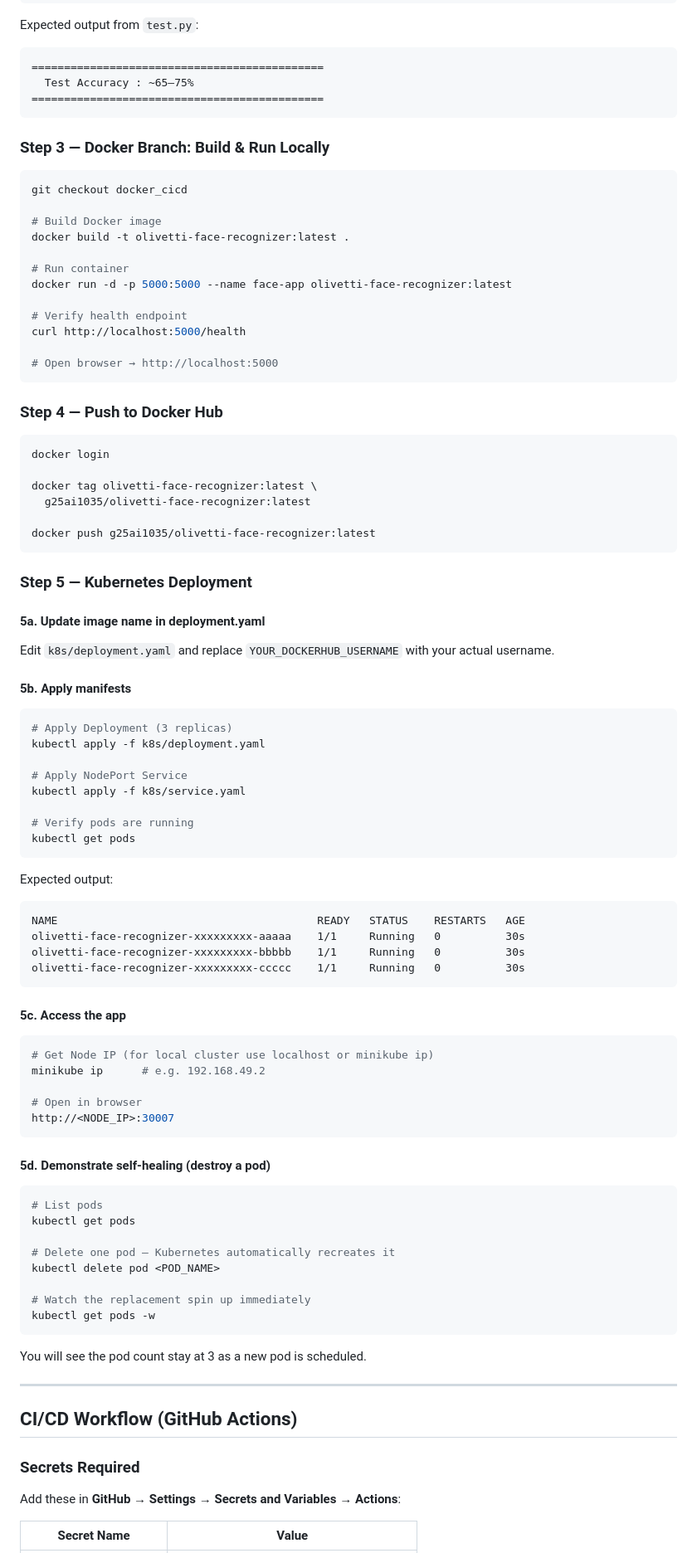
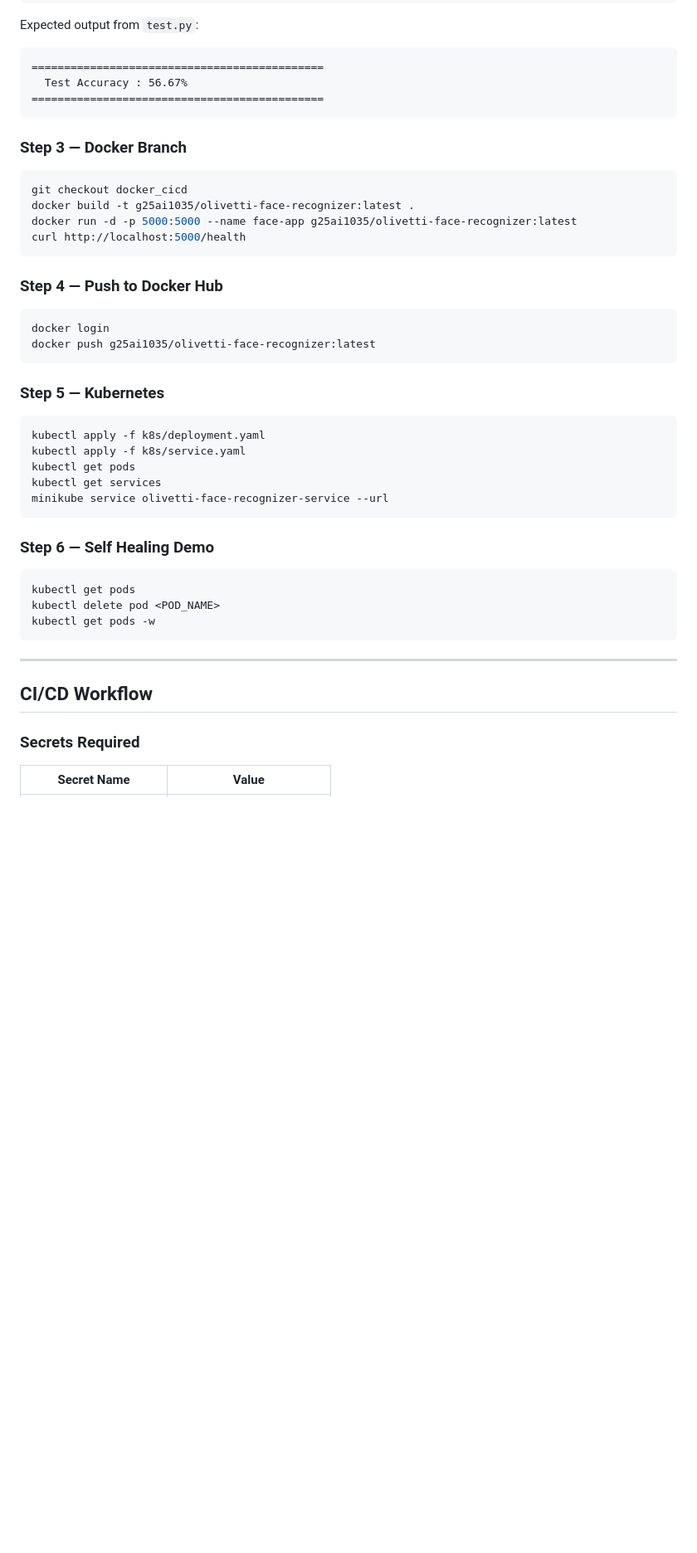
Before and after one commit to priyanships31/mlops-major-g25ai1035, a Markdown page: README.md, the part around one of its changes. Shown at 83% size. Drawn GitHub-style; blank space fills up the shorter version.

Commit message:
added accuracy in readme.md

````diff
--- a/README.md
+++ b/README.md
@@ -80,97 +80,44 @@ python test.py
 Expected output from `test.py`:
 ```
 =============================================
-  Test Accuracy : ~65–75%
+  Test Accuracy : 56.67%
 =============================================
 ```
 
-### Step 3 — Docker Branch: Build & Run Locally
-
+### Step 3 — Docker Branch
 ```bash
 git checkout docker_cicd
-
-# Build Docker image
-docker build -t olivetti-face-recognizer:latest .
-
-# Run container
-docker run -d -p 5000:5000 --name face-app olivetti-face-recognizer:latest
-
-# Verify health endpoint
+docker build -t g25ai1035/olivetti-face-recognizer:latest .
+docker run -d -p 5000:5000 --name face-app g25ai1035/olivetti-face-recognizer:latest
 curl http://localhost:5000/health
-
-# Open browser → http://localhost:5000
 ```
 
 ### Step 4 — Push to Docker Hub
-
 ```bash
 docker login
-
-docker tag olivetti-face-recognizer:latest \
-  g25ai1035/olivetti-face-recognizer:latest
-
 docker push g25ai1035/olivetti-face-recognizer:latest
 ```
 
-### Step 5 — Kubernetes Deployment
-
-#### 5a. Update image name in deployment.yaml
-
-Edit `k8s/deployment.yaml` and replace `YOUR_DOCKERHUB_USERNAME` with your actual username.
-
-#### 5b. Apply manifests
-
+### Step 5 — Kubernetes
 ```bash
-# Apply Deployment (3 replicas)
 kubectl apply -f k8s/deployment.yaml
-
-# Apply NodePort Service
 kubectl apply -f k8s/service.yaml
-
-# Verify pods are running
 kubectl get pods
+kubectl get services
+minikube service olivetti-face-recognizer-service --url
 ```
 
-Expected output:
-```
-NAME                                        READY   STATUS    RESTARTS   AGE
-olivetti-face-recognizer-xxxxxxxxx-aaaaa    1/1     Running   0          30s
-olivetti-face-recognizer-xxxxxxxxx-bbbbb    1/1     Running   0          30s
-olivetti-face-recognizer-xxxxxxxxx-ccccc    1/1     Running   0          30s
-```
-
-#### 5c. Access the app
-
+### Step 6 — Self Healing Demo
 ```bash
-# Get Node IP (for local cluster use localhost or minikube ip)
-minikube ip      # e.g. 192.168.49.2
-
-# Open in browser
-http://<NODE_IP>:30007
-```
-
-#### 5d. Demonstrate self-healing (destroy a pod)
-
-```bash
-# List pods
 kubectl get pods
-
-# Delete one pod — Kubernetes automatically recreates it
 kubectl delete pod <POD_NAME>
-
-# Watch the replacement spin up immediately
 kubectl get pods -w
 ```
 
-You will see the pod count stay at 3 as a new pod is scheduled.
-
 ---
 
-## CI/CD Workflow (GitHub Actions)
+## CI/CD Workflow
 
 ### Secrets Required
-
-Add these in **GitHub → Settings → Secrets and Variables → Actions**:
-
 | Secret Name | Value |
 |-------------|-------|
````
Also changed, not shown: other parts of README.md (+14 -31 lines).
